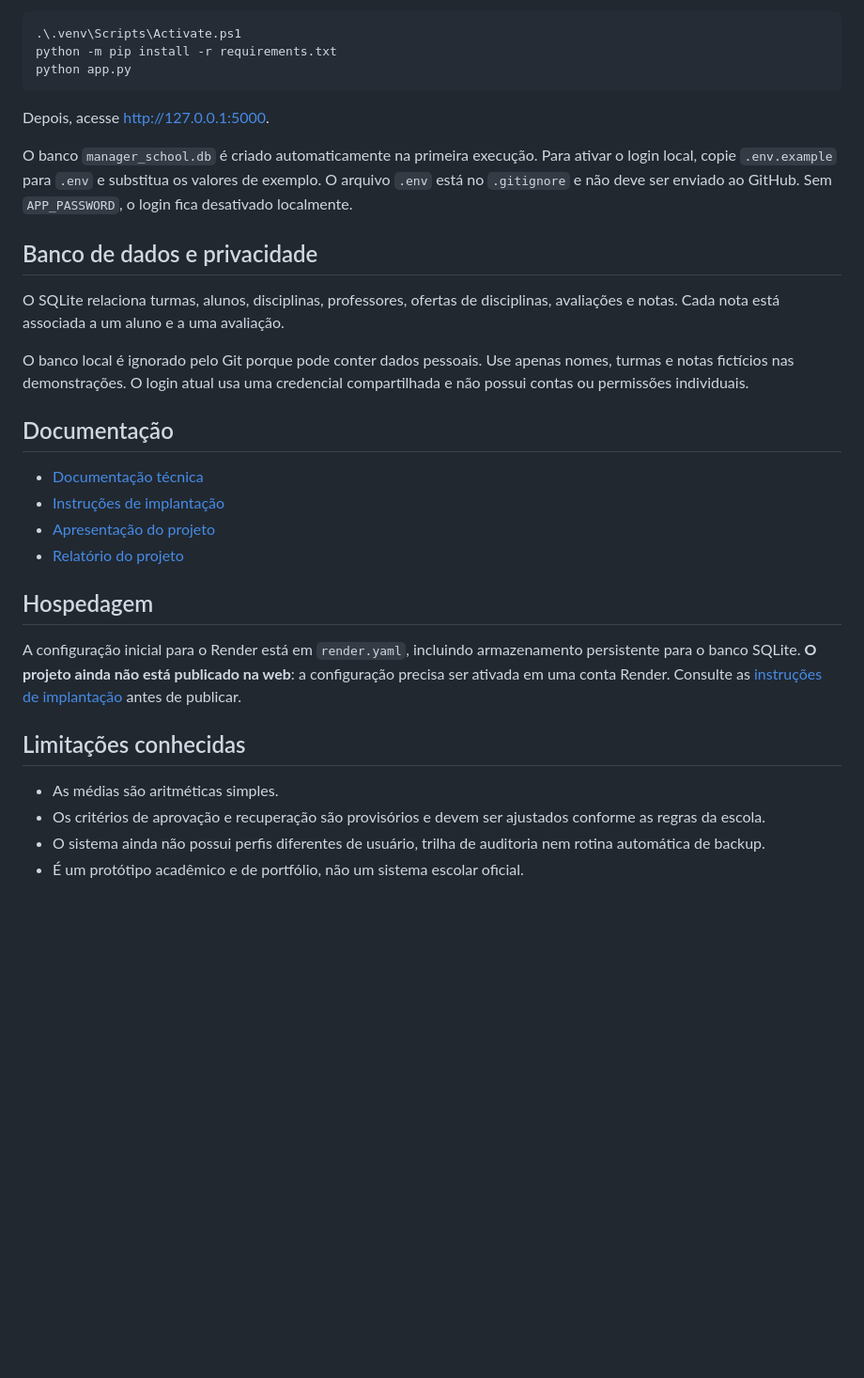
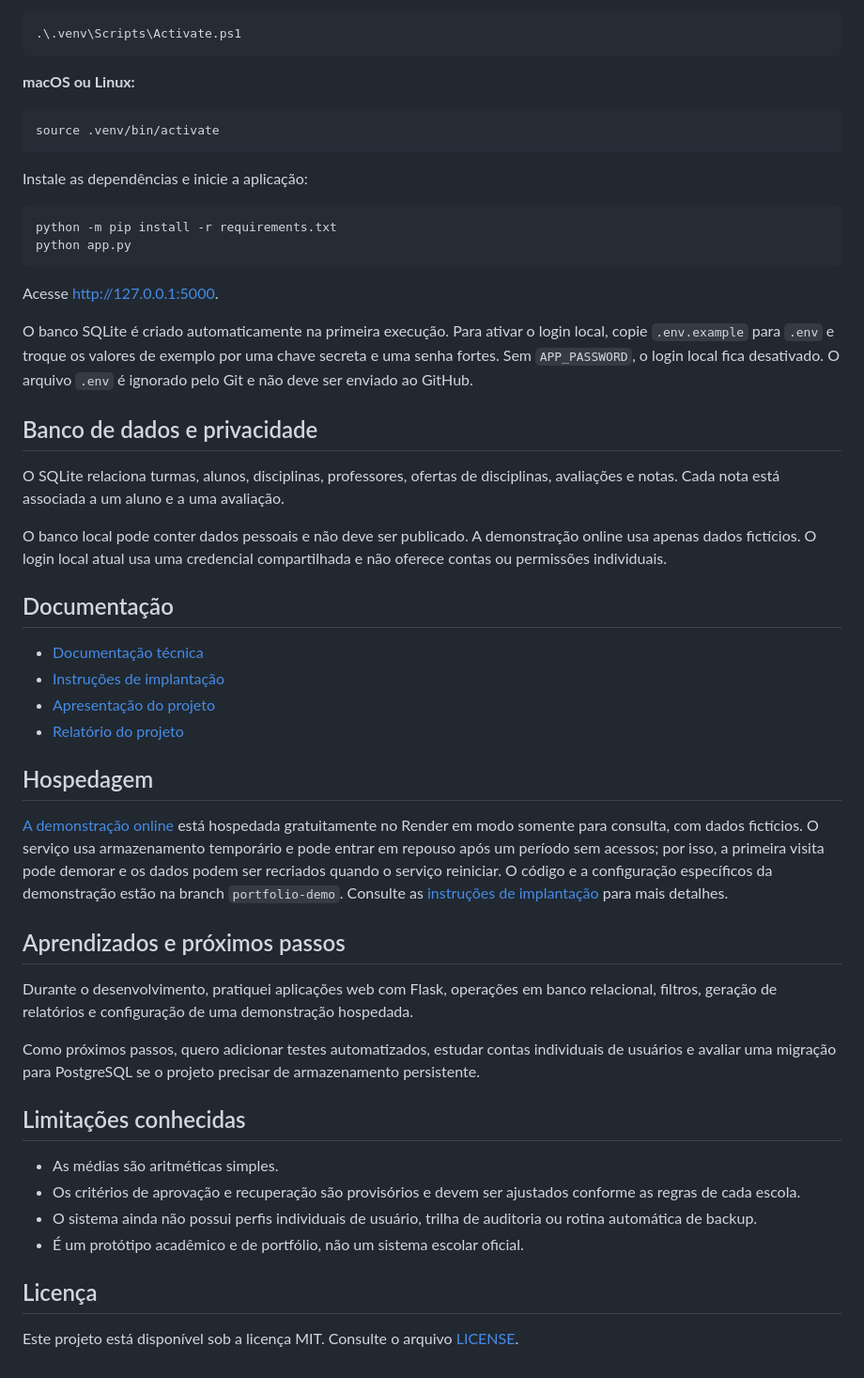
Before and after one commit to GalvaoLabs/manager-school, a Markdown page: README.md, the part around one of its changes. Shown at 94% size. Drawn GitHub-style; blank space fills up the shorter version.

````diff
--- a/README.md
+++ b/README.md
@@ -78,19 +82,30 @@ No Windows, ative o ambiente, instale as dependências e inicie a aplicação:
 
 ```powershell
 .\.venv\Scripts\Activate.ps1
+```
+
+**macOS ou Linux:**
+
+```bash
+source .venv/bin/activate
+```
+
+Instale as dependências e inicie a aplicação:
+
+```bash
 python -m pip install -r requirements.txt
 python app.py
 ```
 
-Depois, acesse [http://127.0.0.1:5000](http://127.0.0.1:5000).
+Acesse [http://127.0.0.1:5000](http://127.0.0.1:5000).
 
-O banco `manager_school.db` é criado automaticamente na primeira execução. Para ativar o login local, copie `.env.example` para `.env` e substitua os valores de exemplo. O arquivo `.env` está no `.gitignore` e não deve ser enviado ao GitHub. Sem `APP_PASSWORD`, o login fica desativado localmente.
+O banco SQLite é criado automaticamente na primeira execução. Para ativar o login local, copie `.env.example` para `.env` e troque os valores de exemplo por uma chave secreta e uma senha fortes. Sem `APP_PASSWORD`, o login local fica desativado. O arquivo `.env` é ignorado pelo Git e não deve ser enviado ao GitHub.
 
 ## Banco de dados e privacidade
 
 O SQLite relaciona turmas, alunos, disciplinas, professores, ofertas de disciplinas, avaliações e notas. Cada nota está associada a um aluno e a uma avaliação.
 
-O banco local é ignorado pelo Git porque pode conter dados pessoais. Use apenas nomes, turmas e notas fictícios nas demonstrações. O login atual usa uma credencial compartilhada e não possui contas ou permissões individuais.
+O banco local pode conter dados pessoais e não deve ser publicado. A demonstração online usa apenas dados fictícios. O login local atual usa uma credencial compartilhada e não oferece contas ou permissões individuais.
 
 ## Documentação
 
@@ -101,11 +116,21 @@ O banco local é ignorado pelo Git porque pode conter dados pessoais. Use apenas
 
 ## Hospedagem
 
-A configuração inicial para o Render está em `render.yaml`, incluindo armazenamento persistente para o banco SQLite. **O projeto ainda não está publicado na web**: a configuração precisa ser ativada em uma conta Render. Consulte as [instruções de implantação](docs/implantacao.md) antes de publicar.
+[A demonstração online](https://manager-school-demo.onrender.com/) está hospedada gratuitamente no Render em modo somente para consulta, com dados fictícios. O serviço usa armazenamento temporário e pode entrar em repouso após um período sem acessos; por isso, a primeira visita pode demorar e os dados podem ser recriados quando o serviço reiniciar. O código e a configuração específicos da demonstração estão na branch `portfolio-demo`. Consulte as [instruções de implantação](docs/implantacao.md) para mais detalhes.
+
+## Aprendizados e próximos passos
+
+Durante o desenvolvimento, pratiquei aplicações web com Flask, operações em banco relacional, filtros, geração de relatórios e configuração de uma demonstração hospedada.
+
+Como próximos passos, quero adicionar testes automatizados, estudar contas individuais de usuários e avaliar uma migração para PostgreSQL se o projeto precisar de armazenamento persistente.
 
 ## Limitações conhecidas
 
 - As médias são aritméticas simples.
-- Os critérios de aprovação e recuperação são provisórios e devem ser ajustados conforme as regras da escola.
-- O sistema ainda não possui perfis diferentes de usuário, trilha de auditoria nem rotina automática de backup.
+- Os critérios de aprovação e recuperação são provisórios e devem ser ajustados conforme as regras de cada escola.
+- O sistema ainda não possui perfis individuais de usuário, trilha de auditoria ou rotina automática de backup.
 - É um protótipo acadêmico e de portfólio, não um sistema escolar oficial.
+
+## Licença
+
+Este projeto está disponível sob a licença MIT. Consulte o arquivo [LICENSE](LICENSE).
````
Also changed, not shown: other parts of README.md (+20 -16 lines).
